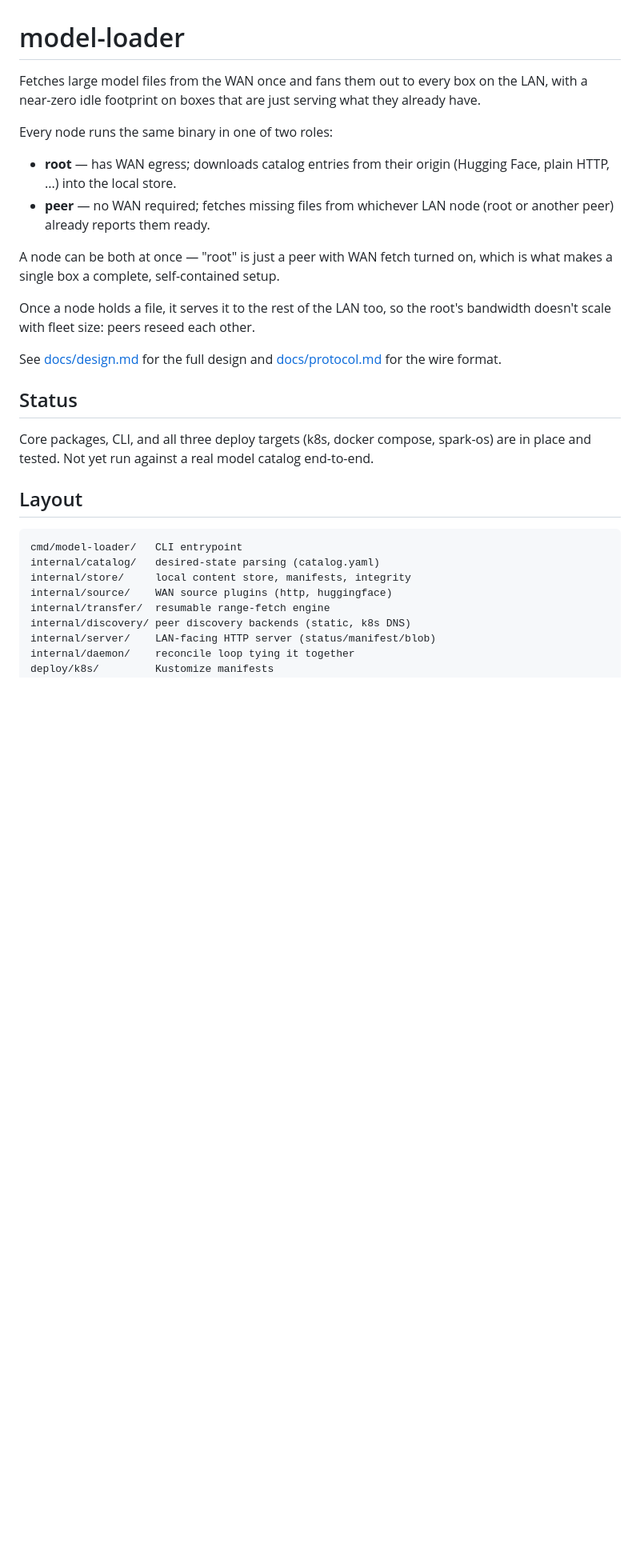
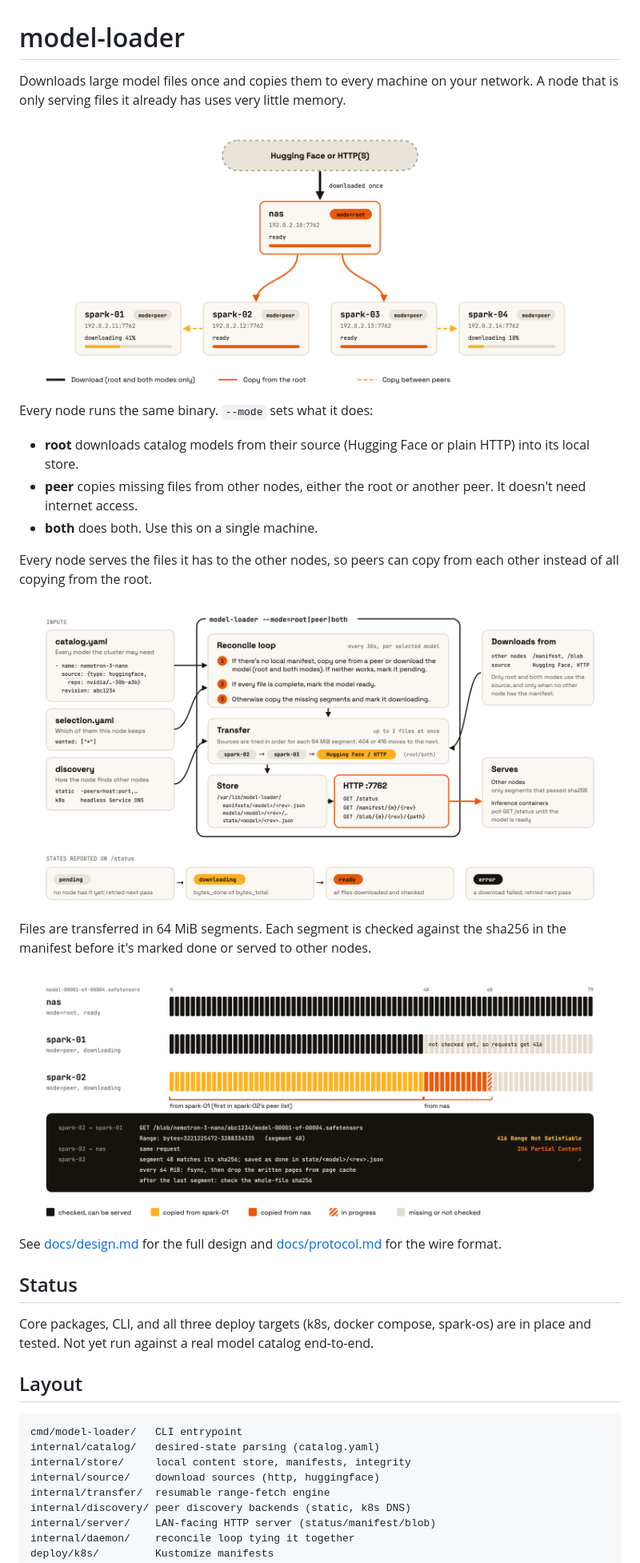
Before and after one commit to kindlingai/model-loader, a Markdown page: README.md, the part around the change. Shown at 80% size. Rendered like a GitHub page; pictures changed too: docs/img/fleet.png (added), docs/img/node.png (added), docs/img/segments.png (added); blank space fills up the shorter version.

Commit message:
Add architecture diagrams to README
Light and dark PNGs switched with <picture>. Rewrites the README intro without WAN jargon and uses a non-Spark root (nas) in the examples.

```diff
--- a/README.md
+++ b/README.md
@@ -1,21 +1,37 @@
 # model-loader
 
-Fetches large model files from the WAN once and fans them out to every box on
-the LAN, with a near-zero idle footprint on boxes that are just serving what
-they already have.
+Downloads large model files once and copies them to every machine on your
+network. A node that is only serving files it already has uses very little
+memory.
 
-Every node runs the same binary in one of two roles:
+<picture>
+  <source media="(prefers-color-scheme: dark)" srcset="docs/img/fleet-dark.png">
+  <img src="docs/img/fleet.png" alt="A model downloaded once by the root, nas, and copied to four peers">
+</picture>
 
-- **root** — has WAN egress; downloads catalog entries from their origin
-  (Hugging Face, plain HTTP, ...) into the local store.
-- **peer** — no WAN required; fetches missing files from whichever LAN node
-  (root or another peer) already reports them ready.
+Every node runs the same binary. `--mode` sets what it does:
 
-A node can be both at once — "root" is just a peer with WAN fetch turned on,
-which is what makes a single box a complete, self-contained setup.
+- **root** downloads catalog models from their source (Hugging Face or plain
+  HTTP) into its local store.
+- **peer** copies missing files from other nodes, either the root or another
+  peer. It doesn't need internet access.
+- **both** does both. Use this on a single machine.
 
-Once a node holds a file, it serves it to the rest of the LAN too, so the
-root's bandwidth doesn't scale with fleet size: peers reseed each other.
+Every node serves the files it has to the other nodes, so peers can copy from
+each other instead of all copying from the root.
+
+<picture>
+  <source media="(prefers-color-scheme: dark)" srcset="docs/img/node-dark.png">
+  <img src="docs/img/node.png" alt="The parts of one node: inputs, reconcile loop, transfer, store and HTTP server">
+</picture>
+
+Files are transferred in 64 MiB segments. Each segment is checked against the
+sha256 in the manifest before it's marked done or served to other nodes.
+
+<picture>
+  <source media="(prefers-color-scheme: dark)" srcset="docs/img/segments-dark.png">
+  <img src="docs/img/segments.png" alt="spark-02 copying a file in segments from spark-01 and nas">
+</picture>
 
 See [docs/design.md](docs/design.md) for the full design and
 [docs/protocol.md](docs/protocol.md) for the wire format.
@@ -32,7 +48,7 @@ end-to-end.
 cmd/model-loader/   CLI entrypoint
 internal/catalog/   desired-state parsing (catalog.yaml)
 internal/store/     local content store, manifests, integrity
-internal/source/    WAN source plugins (http, huggingface)
+internal/source/    download sources (http, huggingface)
 internal/transfer/  resumable range-fetch engine
 internal/discovery/ peer discovery backends (static, k8s DNS)
 internal/server/    LAN-facing HTTP server (status/manifest/blob)
```
Also changed, not shown: docs/protocol.md (+2 -2 lines), docs/img/fleet-dark.png (added), docs/img/node-dark.png (added), docs/img/segments-dark.png (added), 1 other file.
